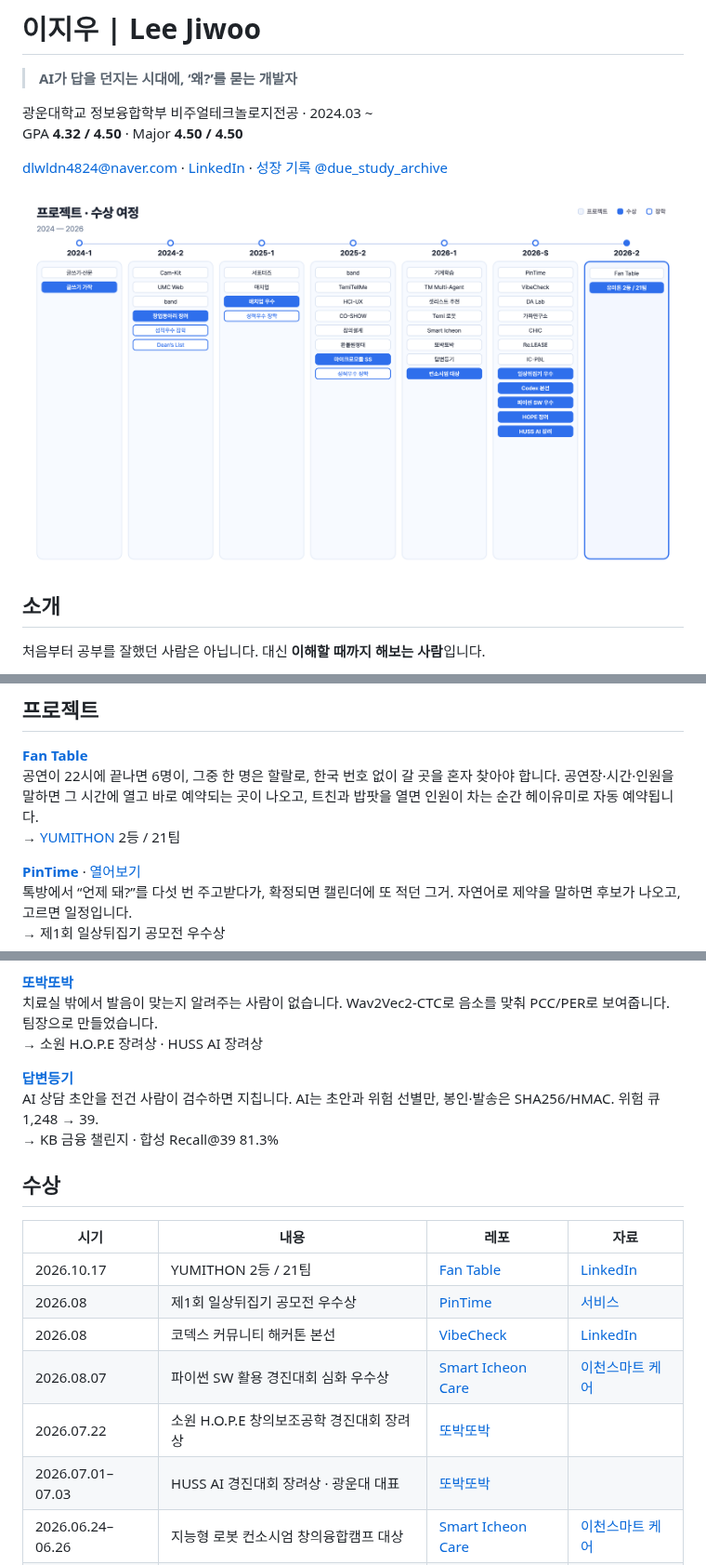
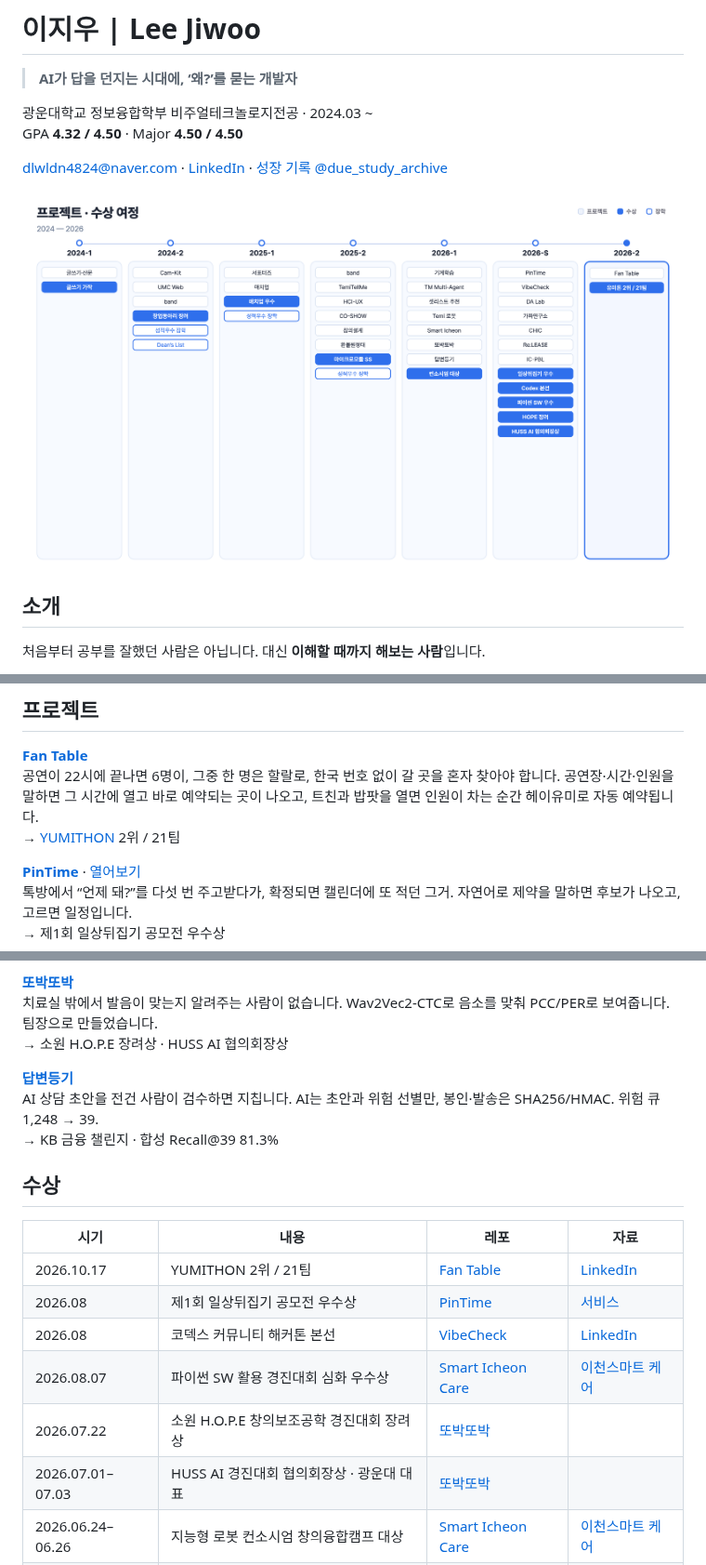
Before and after one commit to dlwldn4824/dlwldn4824, a Markdown page: README.md, 3 parts joined by grey strips. Shown at 93% size. Rendered like a GitHub page; pictures changed too: assets/journey-2026-2.png (deleted), assets/journey-2026-2b.png (added).

Commit message:
YUMITHON 2위, HUSS AI 협의회장상 반영
Co-Authored-By: Claude Opus 5.5 <noreply@anthropic.com>

```diff
--- a/README.md
+++ b/README.md
@@ -8,7 +8,7 @@ GPA **4.32 / 4.50** · Major **4.50 / 4.50**
 [dlwldn4824@naver.com](mailto:dlwldn4824@naver.com) · [LinkedIn](https://www.linkedin.com/in/jiwoo-lee-0a3101421/) · [성장 기록 @due_study_archive](https://www.instagram.com/due_study_archive/)
 
 <p align="center">
-  <img src="./assets/journey-2026-2.png" alt="프로젝트 · 수상 여정 2024–2026" width="900">
+  <img src="./assets/journey-2026-2b.png" alt="프로젝트 · 수상 여정 2024–2026" width="900">
 </p>
 
 ## 소개
@@ -23,7 +23,7 @@ GPA **4.32 / 4.50** · Major **4.50 / 4.50**
 
 **[Fan Table](https://github.com/dlwldn4824/yumithon_fantable)**
 공연이 22시에 끝나면 6명이, 그중 한 명은 할랄로, 한국 번호 없이 갈 곳을 혼자 찾아야 합니다. 공연장·시간·인원을 말하면 그 시간에 열고 바로 예약되는 곳이 나오고, 트친과 밥팟을 열면 인원이 차는 순간 헤이유미로 자동 예약됩니다.
-→ [YUMITHON](https://lnkd.in/p/gTSHP_bY) 2등 / 21팀
+→ [YUMITHON](https://lnkd.in/p/gTSHP_bY) 2위 / 21팀
 
 **[PinTime](https://github.com/dlwldn4824/pintime)** · [열어보기](https://pintime.vercel.app/)
 톡방에서 “언제 돼?”를 다섯 번 주고받다가, 확정되면 캘린더에 또 적던 그거. 자연어로 제약을 말하면 후보가 나오고, 고르면 일정입니다.
@@ -39,7 +39,7 @@ GPA **4.32 / 4.50** · Major **4.50 / 4.50**
 
 **[또박또박](https://github.com/dlwldn4824/HOPE_organization)**
 치료실 밖에서 발음이 맞는지 알려주는 사람이 없습니다. Wav2Vec2-CTC로 음소를 맞춰 PCC/PER로 보여줍니다. 팀장으로 만들었습니다.
-→ 소원 H.O.P.E 장려상 · HUSS AI 장려상
+→ 소원 H.O.P.E 장려상 · HUSS AI 협의회장상
 
 **[답변등기](https://github.com/dlwldn4824/kb_AI_challenge)**
 AI 상담 초안을 전건 사람이 검수하면 지칩니다. AI는 초안과 위험 선별만, 봉인·발송은 SHA256/HMAC. 위험 큐 1,248 → 39.
@@ -49,12 +49,12 @@ AI 상담 초안을 전건 사람이 검수하면 지칩니다. AI는 초안과
 
 | 시기 | 내용 | 레포 | 자료 |
 | --- | --- | --- | --- |
-| 2026.10.17 | YUMITHON 2등 / 21팀 | [Fan Table](https://github.com/dlwldn4824/yumithon_fantable) | [LinkedIn](https://lnkd.in/p/gTSHP_bY) |
+| 2026.10.17 | YUMITHON 2위 / 21팀 | [Fan Table](https://github.com/dlwldn4824/yumithon_fantable) | [LinkedIn](https://lnkd.in/p/gTSHP_bY) |
 | 2026.08 | 제1회 일상뒤집기 공모전 우수상 | [PinTime](https://github.com/dlwldn4824/pintime) | [서비스](https://pintime.vercel.app/) |
 | 2026.08 | 코덱스 커뮤니티 해커톤 본선 | [VibeCheck](https://github.com/dlwldn4824/view_check) | [LinkedIn](https://lnkd.in/p/gYjRgmVu) |
 | 2026.08.07 | 파이썬 SW 활용 경진대회 심화 우수상 | [Smart Icheon Care](https://github.com/dlwldn4824/smart_icheon_care) | [이천스마트 케어](https://lnkd.in/p/gf6RXq2X) |
 | 2026.07.22 | 소원 H.O.P.E 창의보조공학 경진대회 장려상 | [또박또박](https://github.com/dlwldn4824/HOPE_organization) |  |
-| 2026.07.01–07.03 | HUSS AI 경진대회 장려상 · 광운대 대표 | [또박또박](https://github.com/dlwldn4824/HOPE_organization) |  |
+| 2026.07.01–07.03 | HUSS AI 경진대회 협의회장상 · 광운대 대표 | [또박또박](https://github.com/dlwldn4824/HOPE_organization) |  |
 | 2026.06.24–06.26 | 지능형 로봇 컨소시엄 창의융합캠프 대상 | [Smart Icheon Care](https://github.com/dlwldn4824/smart_icheon_care) | [이천스마트 케어](https://lnkd.in/p/gf6RXq2X) |
 | 2025.12 | 마이크로모듈 초급 SS급 · 지능형로봇사업단 |  |  |
 | 2025.05.29 | 매치업 심화과정 우수상 · 실무보고서 · 포스터 |  |  |
```
